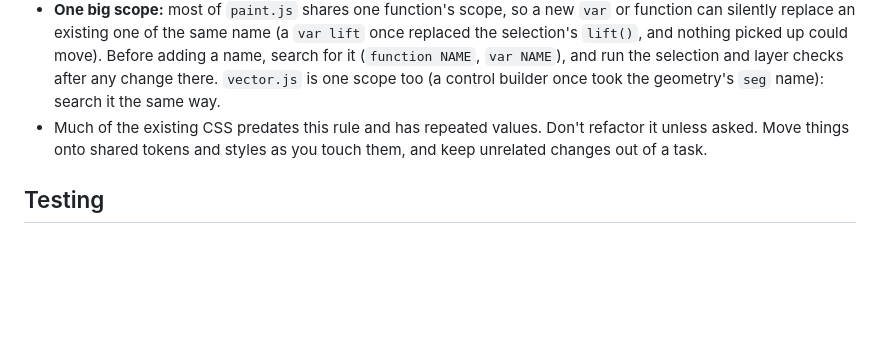
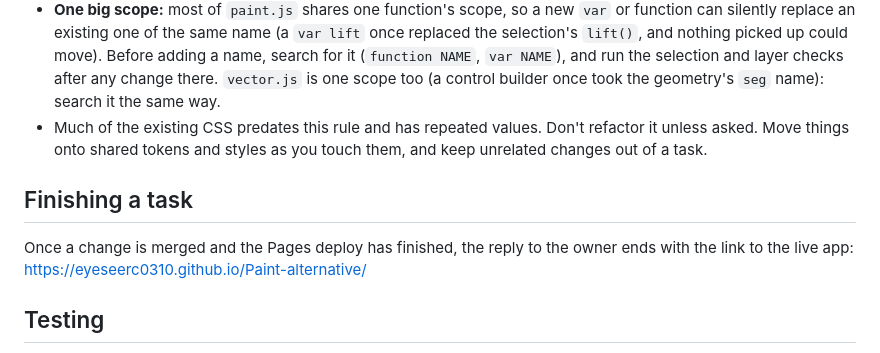
Before and after one commit to eyeseerc0310/Paint-alternative, a Markdown page: CLAUDE.md, the part around the change. Rendered like a GitHub page; blank space fills up the shorter version.

Commit message:
Note to send the live link when a task is done (#92)
Claude-Session: https://claude.ai/code/session_01VxDg4WgthvRwabHkbmxfrb

Co-authored-by: Claude <noreply@anthropic.com>

```diff
--- a/CLAUDE.md
+++ b/CLAUDE.md
@@ -731,6 +731,12 @@ When building or changing anything visual:
   refactor it unless asked. Move things onto shared tokens and styles as you
   touch them, and keep unrelated changes out of a task.
 
+## Finishing a task
+
+Once a change is merged and the Pages deploy has finished, the reply to the
+owner ends with the link to the live app:
+https://eyeseerc0310.github.io/Paint-alternative/
+
 ## Testing
 
 The tests live in `tests/` (see `tests/README.md`) and run in Playwright's
```
